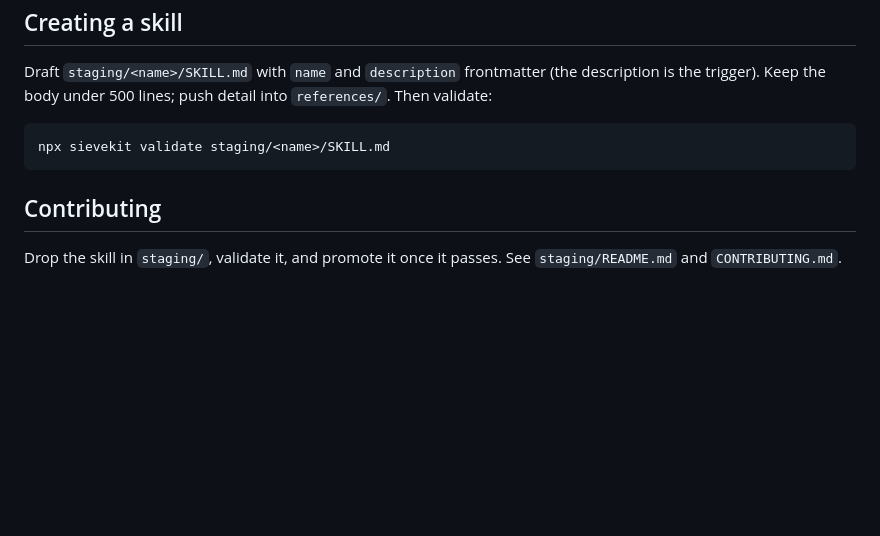
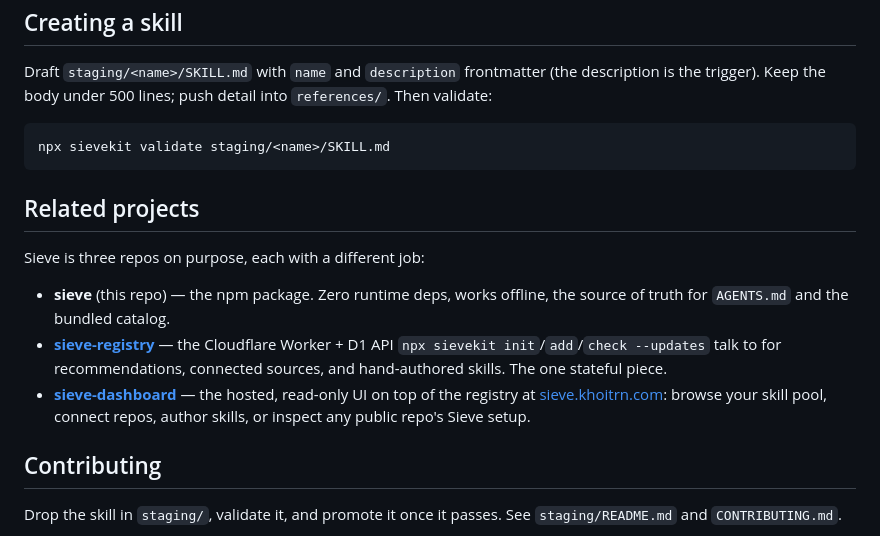
Before and after one commit to khoitrn/sieve, a Markdown page: README.md, the part around one of its changes. Rendered like a GitHub page; blank space fills up the shorter version.

````diff
--- a/README.md
+++ b/README.md
@@ -129,6 +147,14 @@ Draft `staging/<name>/SKILL.md` with `name` and `description` frontmatter (the d
 npx sievekit validate staging/<name>/SKILL.md
 ```
 
+## Related projects
+
+Sieve is three repos on purpose, each with a different job:
+
+- **sieve** (this repo) — the npm package. Zero runtime deps, works offline, the source of truth for `AGENTS.md` and the bundled catalog.
+- **[sieve-registry](https://github.com/khoitrn/sieve-registry)** — the Cloudflare Worker + D1 API `npx sievekit init`/`add`/`check --updates` talk to for recommendations, connected sources, and hand-authored skills. The one stateful piece.
+- **[sieve-dashboard](https://github.com/khoitrn/sieve-dashboard)** — the hosted, read-only UI on top of the registry at [sieve.khoitrn.com](https://sieve.khoitrn.com): browse your skill pool, connect repos, author skills, or inspect any public repo's Sieve setup.
+
 ## Contributing
 
 Drop the skill in `staging/`, validate it, and promote it once it passes. See `staging/README.md` and `CONTRIBUTING.md`.
````
Also changed, not shown: other parts of README.md (+37 -19 lines).
